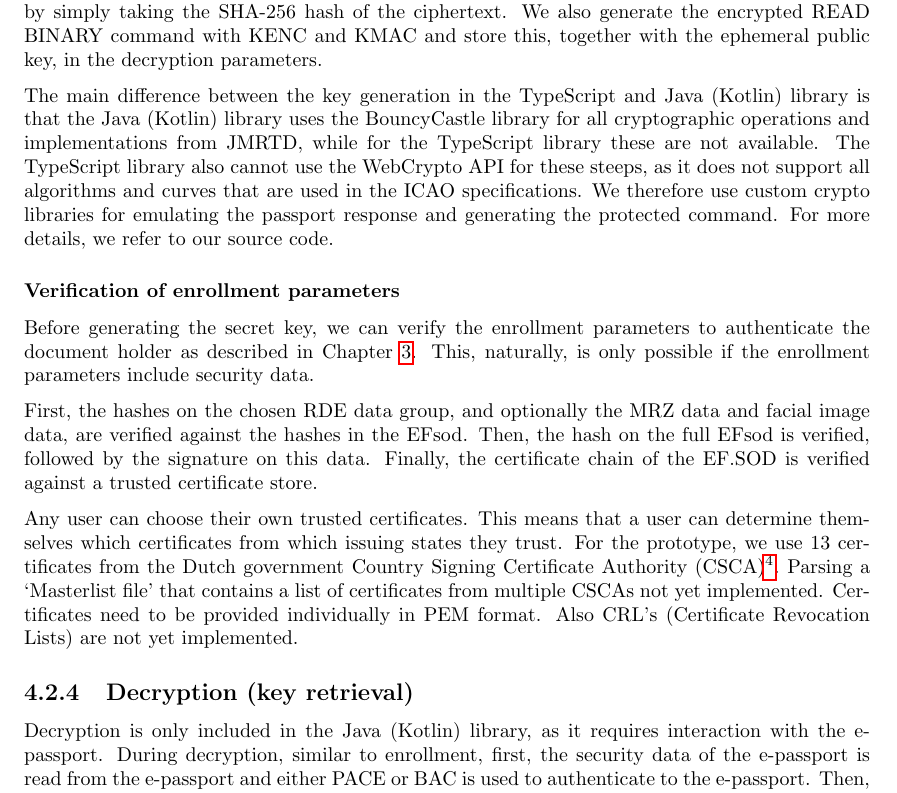
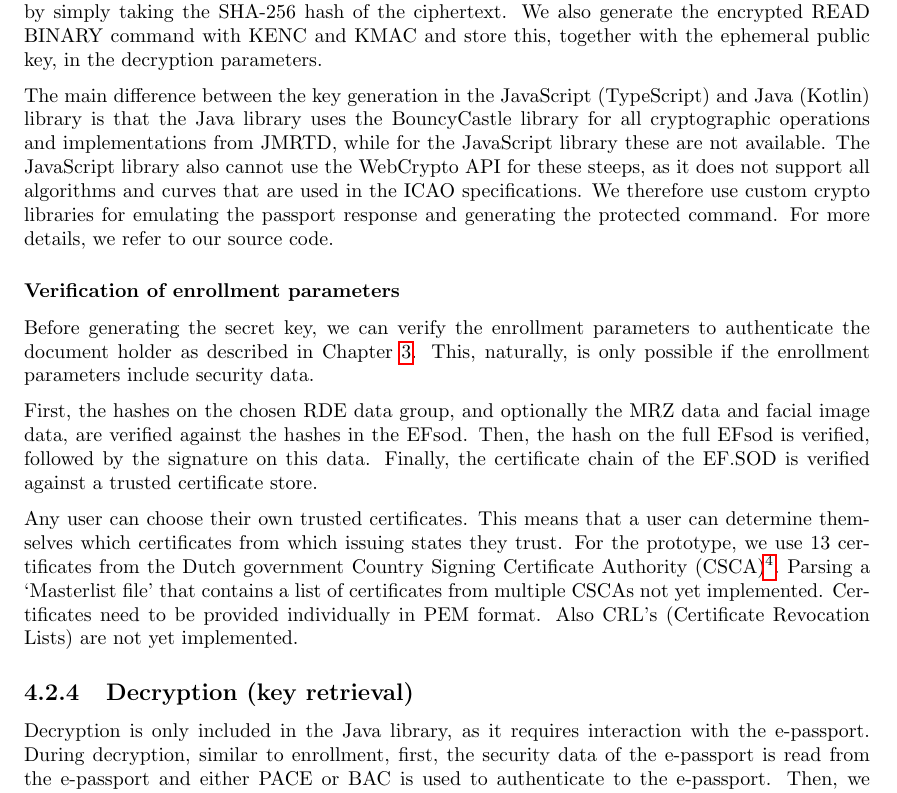
Before and after one commit to JobDoesburg/rde-prototype, a LaTeX thesis (report/main.tex, which reads report/rde-prototype-infrastructure.tex): part of page 25 of 39, cut so that both start at the same text. Compiled offline with pdfLaTeX.

Commit message:
Update report

```diff
--- a/report/rde-prototype-infrastructure.tex
+++ b/report/rde-prototype-infrastructure.tex
@@ -151,8 +151,8 @@ The most significant step is then to emulate the e-passport response to a READ B
 This results in the emulated ciphertext, which is then used to generate the secret message key by simply taking the SHA-256 hash of the ciphertext.
 We also generate the encrypted READ BINARY command with KENC and KMAC and store this, together with the ephemeral public key, in the decryption parameters.
 
-The main difference between the key generation in the TypeScript and Java (Kotlin) library is that the Java (Kotlin) library uses the BouncyCastle library for all cryptographic operations and implementations from JMRTD, while for the TypeScript library these are not available.
-The TypeScript library also cannot use the WebCrypto API for these steeps, as it does not support all algorithms and curves that are used in the ICAO specifications.
+The main difference between the key generation in the JavaScript (TypeScript) and Java (Kotlin) library is that the Java library uses the BouncyCastle library for all cryptographic operations and implementations from JMRTD, while for the JavaScript library these are not available.
+The JavaScript library also cannot use the WebCrypto API for these steeps, as it does not support all algorithms and curves that are used in the ICAO specifications.
 We therefore use custom crypto libraries for emulating the passport response and generating the protected command.
 For more details, we refer to our source code.
 
@@ -172,7 +172,7 @@ Certificates need to be provided individually in PEM format.
 Also CRL's (Certificate Revocation Lists) are not yet implemented.
 
 \subsection{Decryption (key retrieval)}\label{subsec:decryption-key-retrieval}
-Decryption is only included in the Java (Kotlin) library, as it requires interaction with the e-passport.
+Decryption is only included in the Java library, as it requires interaction with the e-passport.
 During decryption, similar to enrollment, first, the security data of the e-passport is read from the e-passport and either PACE or BAC is used to authenticate to the e-passport.
 Then, we perform Chip Authentication with the ephemeral public key from the decryption parameters.
 The e-passport will now further communicate with the reader using the shared secret with the sender who created the decryption parameters.
```
Also changed, not shown: report/rde-prototype-infrastructure.tex (10 more changed lines).
